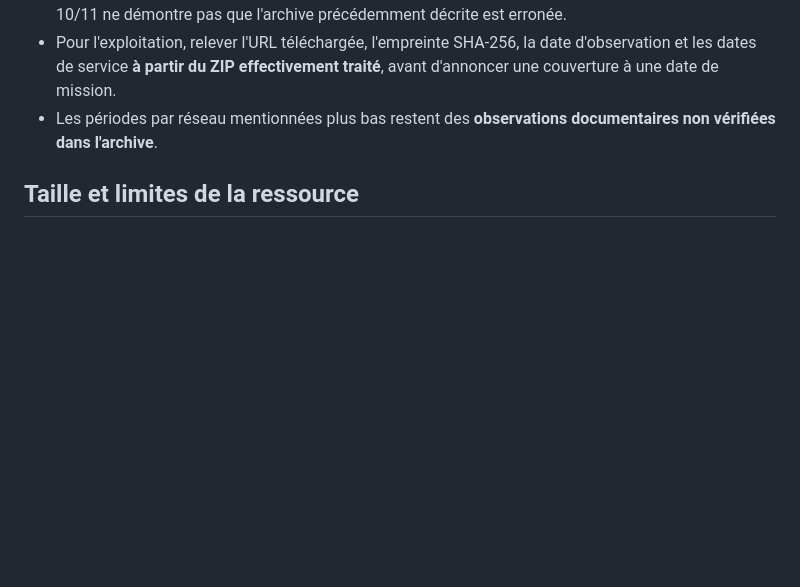
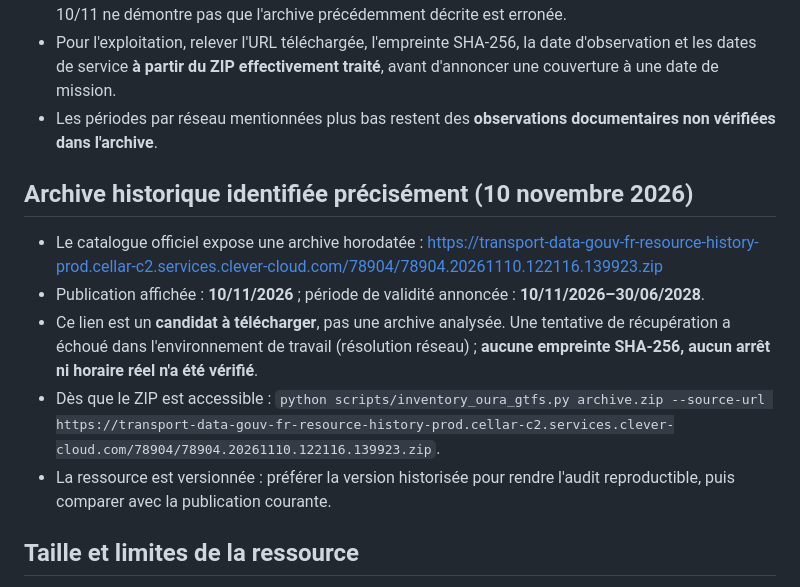
Before and after one commit to at374/convoyage-app, a Markdown page: docs/transport/oura-aggregate-44-networks-audit-2026-11-10.md, the part around the change. GitHub-like rendering; blank space fills up the shorter version.

Commit message:
docs(oura): pin official historical GTFS archive URL for reproducible inventory

```diff
--- a/docs/transport/oura-aggregate-44-networks-audit-2026-11-10.md
+++ b/docs/transport/oura-aggregate-44-networks-audit-2026-11-10.md
@@ -16,6 +16,13 @@
 - Ces chiffres ne doivent pas être fusionnés ni considérés comme décrivant la même version : la ressource et sa fiche peuvent évoluer ou être servies avec des états différents. La fiche observée le 10/11 ne démontre pas que l'archive précédemment décrite est erronée.
 - Pour l'exploitation, relever l'URL téléchargée, l'empreinte SHA-256, la date d'observation et les dates de service **à partir du ZIP effectivement traité**, avant d'annoncer une couverture à une date de mission.
 - Les périodes par réseau mentionnées plus bas restent des **observations documentaires non vérifiées dans l'archive**.
+
+## Archive historique identifiée précisément (10 novembre 2026)
+- Le catalogue officiel expose une archive horodatée : https://transport-data-gouv-fr-resource-history-prod.cellar-c2.services.clever-cloud.com/78904/78904.20261110.122116.139923.zip
+- Publication affichée : **10/11/2026** ; période de validité annoncée : **10/11/2026–30/06/2028**.
+- Ce lien est un **candidat à télécharger**, pas une archive analysée. Une tentative de récupération a échoué dans l'environnement de travail (résolution réseau) ; **aucune empreinte SHA-256, aucun arrêt ni horaire réel n'a été vérifié**.
+- Dès que le ZIP est accessible : `python scripts/inventory_oura_gtfs.py archive.zip --source-url https://transport-data-gouv-fr-resource-history-prod.cellar-c2.services.clever-cloud.com/78904/78904.20261110.122116.139923.zip`.
+- La ressource est versionnée : préférer la version historisée pour rendre l'audit reproductible, puis comparer avec la publication courante.
 
 ## Taille et limites de la ressource
 - La fiche officielle de la ressource 78904 indique une archive **GTFS de 106,07 Mo**. Prévoir un traitement en flux ou en fichiers temporaires, sans charger toute l'archive en mémoire du navigateur Android.
```
